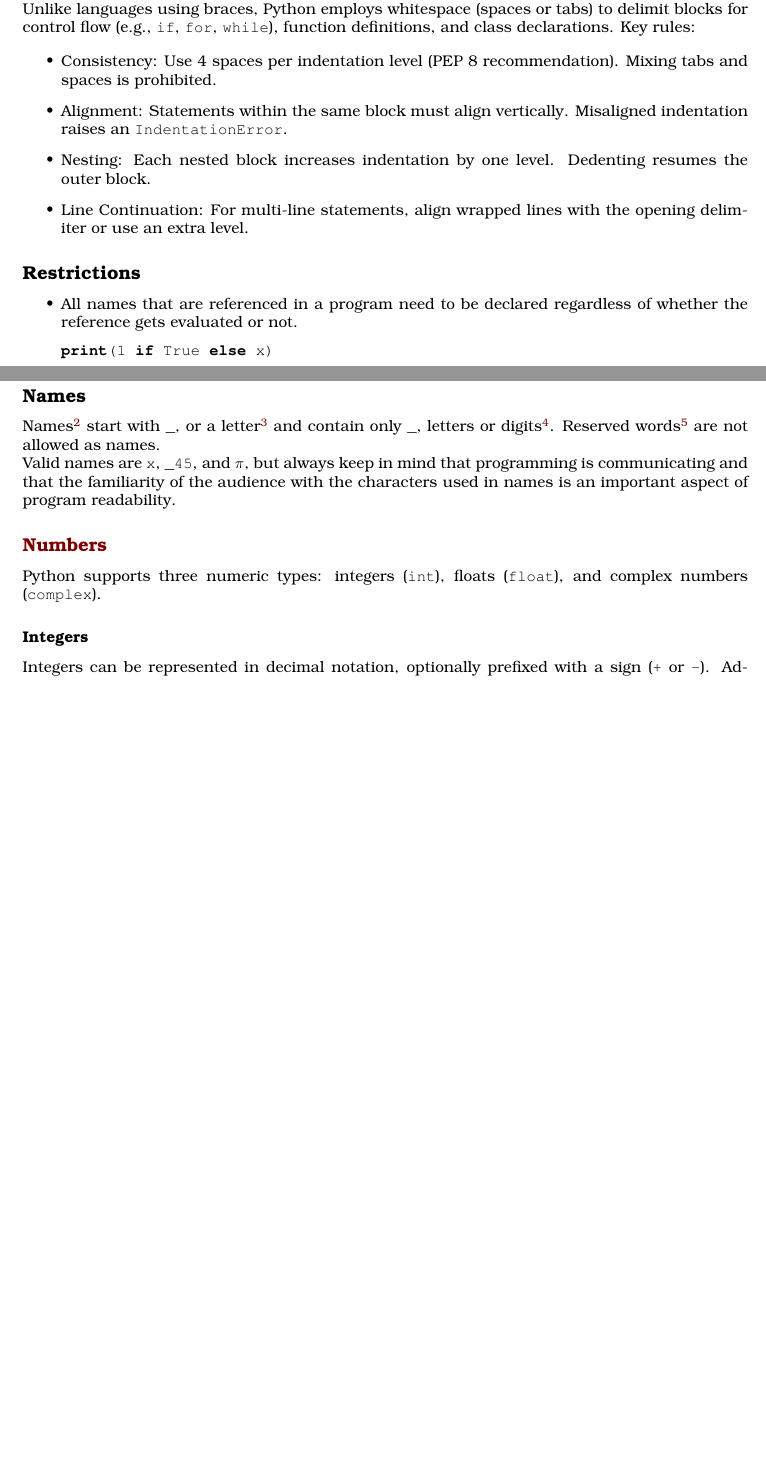
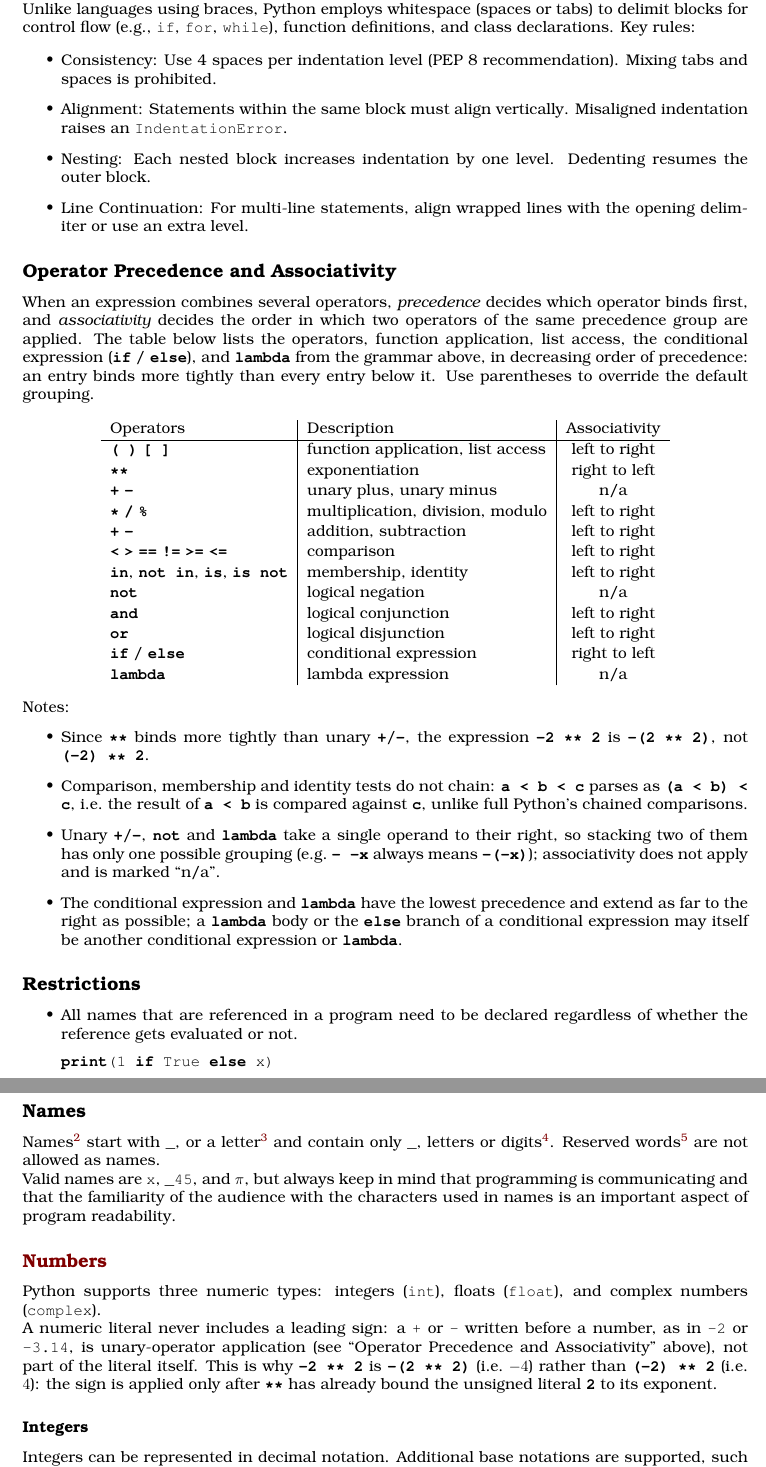
Before and after one commit to source-academy/py-slang, a LaTeX document (docs/specs/python_3.tex, which reads docs/specs/python_numbers.tex, docs/specs/python_precedence_3.tex): two parts of pages 3 and 5 of 9 before the commit and two parts of pages 3 and 5 of 10 after it, joined at a grey line, cut so that both start at the same text, the shorter picture padded with empty space. Compiled offline with pdfLaTeX.

Commit message:
docs(specs): add Operator Precedence and Associativity section
Adds a precedence/associativity table after Indentation in all four
chapter specs, derived from the actual grammar cascade in
src/parser/python.ne (chapters 1/2 use the python_1_bnf operator set,
chapters 3/4 add is/is not/in/not in and subscripting per
python_3_bnf). Unary operators and lambda are marked "n/a" for
associativity since, as prefix constructs with a single right operand,
they have only one possible grouping.

Also corrects python_numbers.tex, which described integer/float/complex
literals as "optionally prefixed with a sign" — verified against both
py-slang's parser output and CPython's ast module that a leading +/- is
always unary-operator application, not part of the literal (e.g.
-2 ** 2 is -(2 ** 2) == -4 in both, not (-2) ** 2 == 4).

Co-Authored-By: Claude Sonnet 5 <noreply@anthropic.com>
Claude-Session: https://claude.ai/code/session_01WQg5WPyxbnsMLEVveyqML8

```diff
--- a/docs/specs/python_numbers.tex
+++ b/docs/specs/python_numbers.tex
@@ -3,7 +3,16 @@
 Python supports three numeric types: integers (\texttt{int}), floats
 (\texttt{float}), and complex numbers (\texttt{complex}).
 
+A numeric literal never includes a leading sign: a \texttt{+} or
+\texttt{-} written before a number, as in \texttt{-2} or
+\texttt{-3.14}, is unary-operator application (see ``Operator
+Precedence and Associativity'' above), not part of the literal itself.
+This is why \texttt{\textbf{-2 ** 2}} is \texttt{\textbf{-(2 ** 2)}}
+(i.e.\ $-4$) rather than \texttt{\textbf{(-2) ** 2}} (i.e.\ $4$): the
+sign is applied only after \texttt{\textbf{**}} has already bound the
+unsigned literal \texttt{\textbf{2}} to its exponent.
+
 \subsubsection*{Integers}
 
-Integers can be represented in decimal notation, optionally prefixed
-with a sign (\texttt{+} or \texttt{-}). Additional base notations are
+Integers can be represented in decimal notation. Additional base
+notations are supported, such as binary (\texttt{0b1010} or
--- /dev/null
+++ b/docs/specs/python_precedence_3.tex
@@ -0,0 +1,50 @@
+\subsection*{Operator Precedence and Associativity}
+
+When an expression combines several operators, \emph{precedence} decides
+which operator binds first, and \emph{associativity} decides the order in
+which two operators of the same precedence group are applied. The table
+below lists the operators, function application, list access, the
+conditional expression (\textbf{\texttt{if}} / \textbf{\texttt{else}}),
+and \textbf{\texttt{lambda}} from the grammar above, in decreasing order
+of precedence: an entry binds more tightly than every entry below it. Use
+parentheses to override the default grouping.
+
+\begin{center}
+  \begin{tabular}{l|l|c}
+    Operators & Description & Associativity \\ \hline
+    \texttt{\textbf{( )}}\ \texttt{\textbf{[ ]}} & function application, list access & left to right \\
+    \texttt{\textbf{**}} & exponentiation & right to left \\
+    \texttt{\textbf{+}}\ \texttt{\textbf{-}} & unary plus, unary minus & n/a \\
+    \texttt{\textbf{*}}\ \texttt{\textbf{/}}\ \texttt{\textbf{\%}} & multiplication, division, modulo & left to right \\
+    \texttt{\textbf{+}}\ \texttt{\textbf{-}} & addition, subtraction & left to right \\
+    \texttt{\textbf{<}}\ \texttt{\textbf{>}}\ \texttt{\textbf{==}}\ \texttt{\textbf{!=}}\ \texttt{\textbf{>=}}\ \texttt{\textbf{<=}} & comparison & left to right \\
+    \textbf{\texttt{in}}, \textbf{\texttt{not in}}, \textbf{\texttt{is}}, \textbf{\texttt{is not}} & membership, identity & left to right \\
+    \textbf{\texttt{not}} & logical negation & n/a \\
+    \textbf{\texttt{and}} & logical conjunction & left to right \\
+    \textbf{\texttt{or}} & logical disjunction & left to right \\
+    \textbf{\texttt{if}} / \textbf{\texttt{else}} & conditional expression & right to left \\
+    \textbf{\texttt{lambda}} & lambda expression & n/a \\
+  \end{tabular}
+\end{center}
+
+Notes:
+\begin{itemize}
+\item Since \texttt{\textbf{**}} binds more tightly than unary
+  \texttt{\textbf{+}}/\texttt{\textbf{-}}, the expression
+  \texttt{\textbf{-2 ** 2}} is \texttt{\textbf{-(2 ** 2)}}, not
+  \texttt{\textbf{(-2) ** 2}}.
+\item Comparison, membership and identity tests do not chain:
+  \texttt{\textbf{a < b < c}} parses as \texttt{\textbf{(a < b) < c}},
+  i.e.\ the result of \texttt{\textbf{a < b}} is compared against
+  \texttt{\textbf{c}}, unlike full Python's chained comparisons.
+\item Unary \texttt{\textbf{+}}/\texttt{\textbf{-}}, \textbf{\texttt{not}}
+  and \textbf{\texttt{lambda}} take a single operand to their right, so
+  stacking two of them has only one possible grouping (e.g.\
+  \texttt{\textbf{- -x}} always means \texttt{\textbf{-(-x)}});
+  associativity does not apply and is marked ``n/a''.
+\item The conditional expression and \textbf{\texttt{lambda}} have the
+  lowest precedence and extend as far to the right as possible; a
+  \textbf{\texttt{lambda}} body or the \textbf{\texttt{else}} branch of a
+  conditional expression may itself be another conditional expression or
+  \textbf{\texttt{lambda}}.
+\end{itemize}
```
Also changed, not shown: docs/specs/python_1.tex (+1 -0 lines), docs/specs/python_2.tex (+1 -0 lines), docs/specs/python_3.tex (+1 -0 lines), docs/specs/python_4.tex (+1 -0 lines), docs/specs/python_precedence.tex (added, +49 -0 lines), docs/specs/python_numbers.tex (29 more changed lines).
